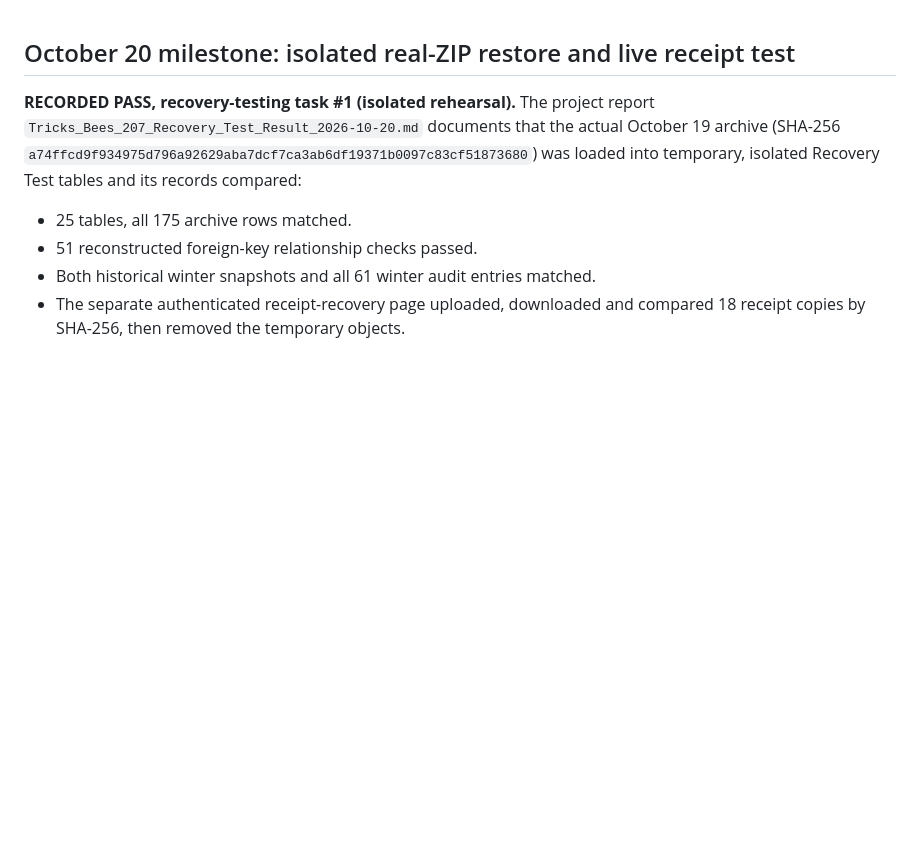
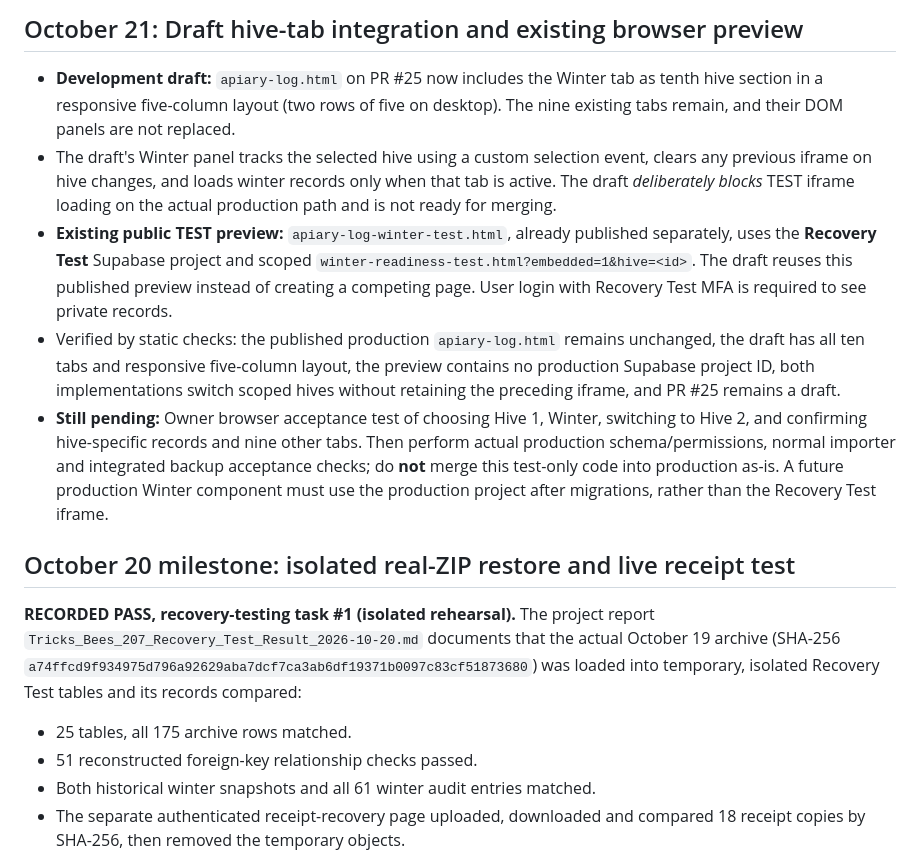
Before and after one commit to tricksbees207-ctrl/tricks-bees-207, a Markdown page: docs/winter-readiness-test-v1.md, the part around the change. GitHub-like rendering; blank space fills up the shorter version.

Commit message:
Document ten-button Winter hive integration and existing Recovery Test browser preview

```diff
--- a/docs/winter-readiness-test-v1.md
+++ b/docs/winter-readiness-test-v1.md
@@ -1,3 +1,11 @@
+## October 21: Draft hive-tab integration and existing browser preview
+
+- **Development draft:** `apiary-log.html` on PR #25 now includes the Winter tab as tenth hive section in a responsive five-column layout (two rows of five on desktop). The nine existing tabs remain, and their DOM panels are not replaced.
+- The draft's Winter panel tracks the selected hive using a custom selection event, clears any previous iframe on hive changes, and loads winter records only when that tab is active. The draft *deliberately blocks* TEST iframe loading on the actual production path and is not ready for merging.
+- **Existing public TEST preview:** `apiary-log-winter-test.html`, already published separately, uses the **Recovery Test** Supabase project and scoped `winter-readiness-test.html?embedded=1&hive=<id>`. The draft reuses this published preview instead of creating a competing page. User login with Recovery Test MFA is required to see private records.
+- Verified by static checks: the published production `apiary-log.html` remains unchanged, the draft has all ten tabs and responsive five-column layout, the preview contains no production Supabase project ID, both implementations switch scoped hives without retaining the preceding iframe, and PR #25 remains a draft.
+- **Still pending:** Owner browser acceptance test of choosing Hive 1, Winter, switching to Hive 2, and confirming hive-specific records and nine other tabs. Then perform actual production schema/permissions, normal importer and integrated backup acceptance checks; do **not** merge this test-only code into production as-is. A future production Winter component must use the production project after migrations, rather than the Recovery Test iframe.
+
 ## October 20 milestone: isolated real-ZIP restore and live receipt test
 
 **RECORDED PASS, recovery-testing task #1 (isolated rehearsal).** The project report `Tricks_Bees_207_Recovery_Test_Result_2026-10-20.md` documents that the actual October 19 archive (SHA-256 `a74ffcd9f934975d796a92629aba7dcf7ca3ab6df19371b0097c83cf51873680`) was loaded into temporary, isolated Recovery Test tables and its records compared:
```
